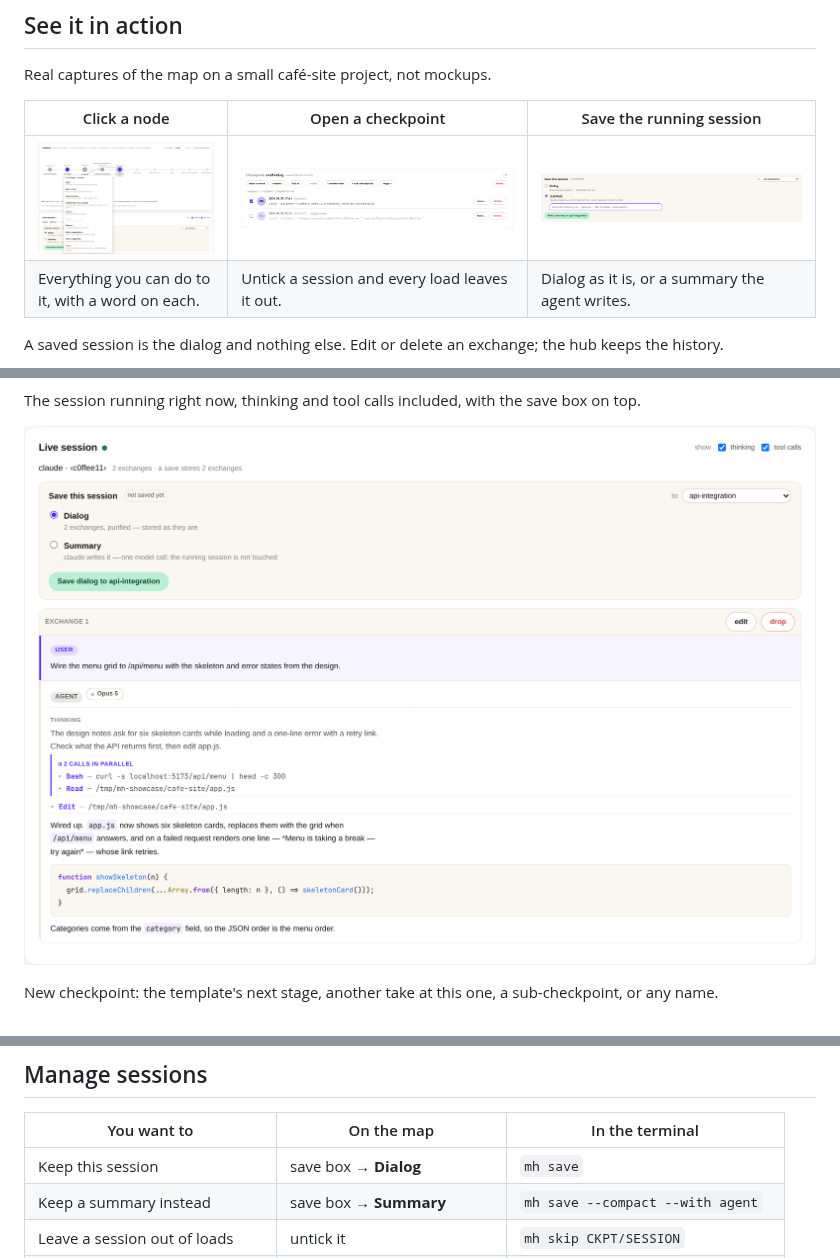
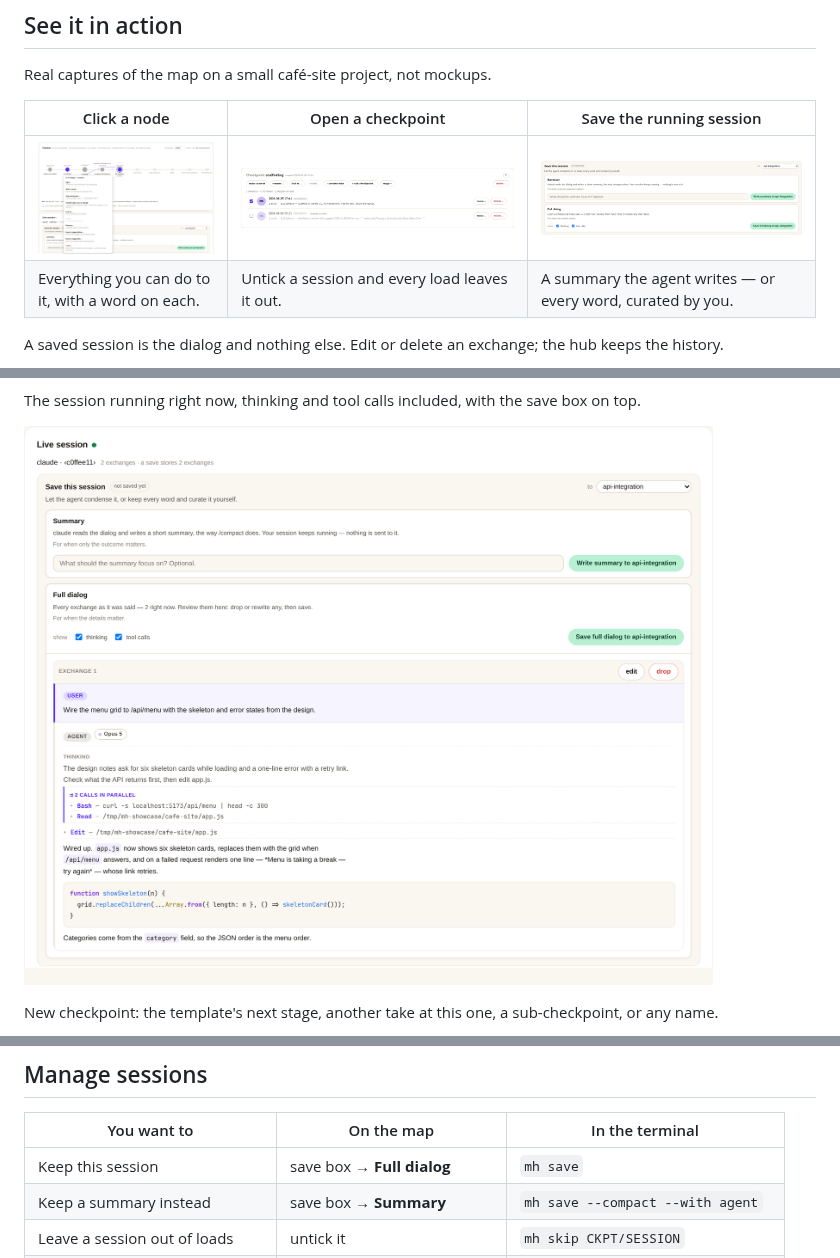
Before and after one commit to solknight48/memoryhub, a Markdown page: README.md, 3 parts joined by grey strips. Rendered like a GitHub page; pictures changed too: docs/img/checkpoint.png, docs/img/live.png, docs/img/node-menu.png.

```diff
--- a/README.md
+++ b/README.md
@@ -35,8 +35,8 @@ Real captures of the map on a small café-site project, not mockups.
 
 | Click a node | Open a checkpoint | Save the running session |
 |---|---|---|
-| ![The node menu: open, make current, sub-checkpoint, another take, link, rename, delete](https://raw.githubusercontent.com/solknight48/memoryhub/main/docs/img/node-menu.png) | ![A checkpoint's sessions; one unticked and skipped on load](https://raw.githubusercontent.com/solknight48/memoryhub/main/docs/img/checkpoint.png) | ![The save box: dialog or summary, to which checkpoint](https://raw.githubusercontent.com/solknight48/memoryhub/main/docs/img/save-box.png) |
-| Everything you can do to it, with a word on each. | Untick a session and every load leaves it out. | Dialog as it is, or a summary the agent writes. |
+| ![The node menu: open, make current, sub-checkpoint, another take, link, rename, delete](https://raw.githubusercontent.com/solknight48/memoryhub/main/docs/img/node-menu.png) | ![A checkpoint's sessions; one unticked and skipped on load](https://raw.githubusercontent.com/solknight48/memoryhub/main/docs/img/checkpoint.png) | ![The save box: a summary or the full dialog, to which checkpoint](https://raw.githubusercontent.com/solknight48/memoryhub/main/docs/img/save-box.png) |
+| Everything you can do to it, with a word on each. | Untick a session and every load leaves it out. | A summary the agent writes — or every word, curated by you. |
 
 A saved session is the dialog and nothing else. Edit or delete an exchange; the hub keeps the history.
 
@@ -91,7 +91,7 @@ mh ui                         # the map
 
 | You want to | On the map | In the terminal |
 |---|---|---|
-| Keep this session | save box → **Dialog** | `mh save` |
+| Keep this session | save box → **Full dialog** | `mh save` |
 | Keep a summary instead | save box → **Summary** | `mh save --compact --with agent` |
 | Leave a session out of loads | untick it | `mh skip CKPT/SESSION` |
 | Fix or drop one exchange | edit / delete on the exchange | `mh edit`, `mh rm -x N` |
```
Also changed, not shown: CHANGELOG.md (+28 -0 lines), README.zh.md (+3 -3 lines), docs/img/map.png, 5 other files.
